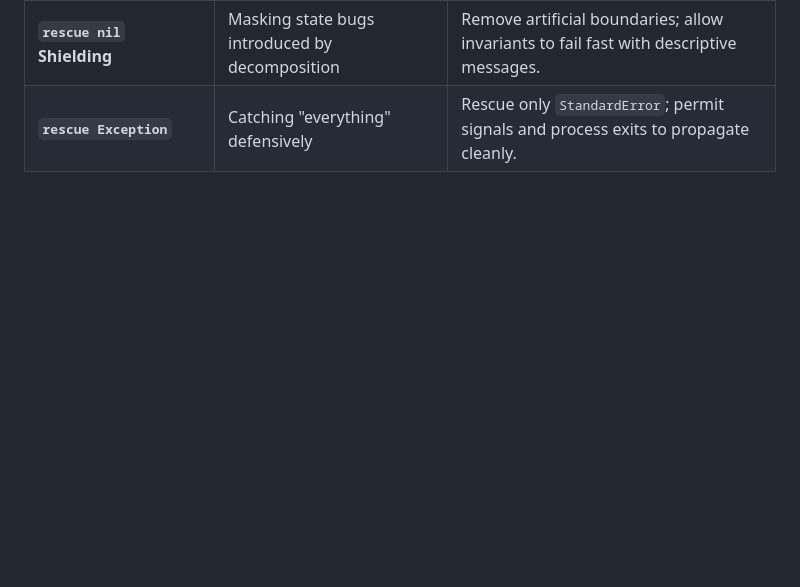
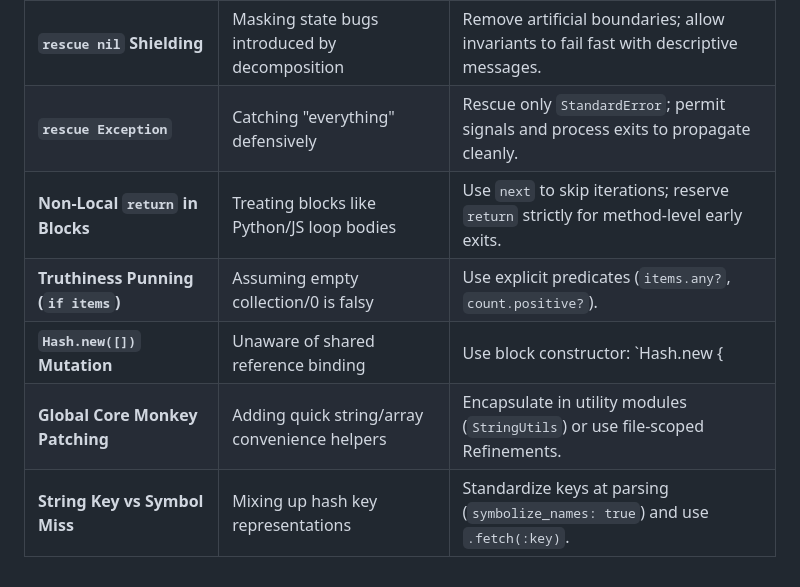
Before and after one commit to sarielhp/agentic-coding-guidelines, a Markdown page: ruby/RATIONALE.md, the part around one of its changes. Drawn GitHub-style; blank space fills up the shorter version.

```diff
--- a/ruby/RATIONALE.md
+++ b/ruby/RATIONALE.md
@@ -103,3 +123,8 @@ Ruby strings are mutable objects by default. In hot loops or large parsers:
 | **Parameter Dumping** ($>4$ arguments) | Slicing methods with shared local state | Keep logic unified or extract an immutable value object/struct. |
 | **`rescue nil` Shielding** | Masking state bugs introduced by decomposition | Remove artificial boundaries; allow invariants to fail fast with descriptive messages. |
 | **`rescue Exception`** | Catching "everything" defensively | Rescue only `StandardError`; permit signals and process exits to propagate cleanly. |
+| **Non-Local `return` in Blocks** | Treating blocks like Python/JS loop bodies | Use `next` to skip iterations; reserve `return` strictly for method-level early exits. |
+| **Truthiness Punning (`if items`)** | Assuming empty collection/0 is falsy | Use explicit predicates (`items.any?`, `count.positive?`). |
+| **`Hash.new([])` Mutation** | Unaware of shared reference binding | Use block constructor: `Hash.new { |h, k| h[k] = [] }`. |
+| **Global Core Monkey Patching** | Adding quick string/array convenience helpers | Encapsulate in utility modules (`StringUtils`) or use file-scoped Refinements. |
+| **String Key vs Symbol Miss** | Mixing up hash key representations | Standardize keys at parsing (`symbolize_names: true`) and use `.fetch(:key)`. |
```
Also changed, not shown: other parts of ruby/RATIONALE.md (+21 -1 lines), ruby/GUIDELINES.md (+32 -0 lines).
